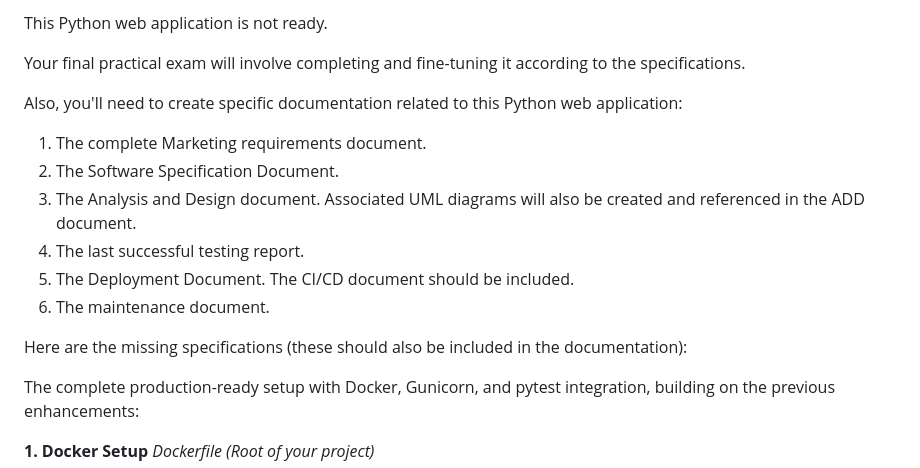
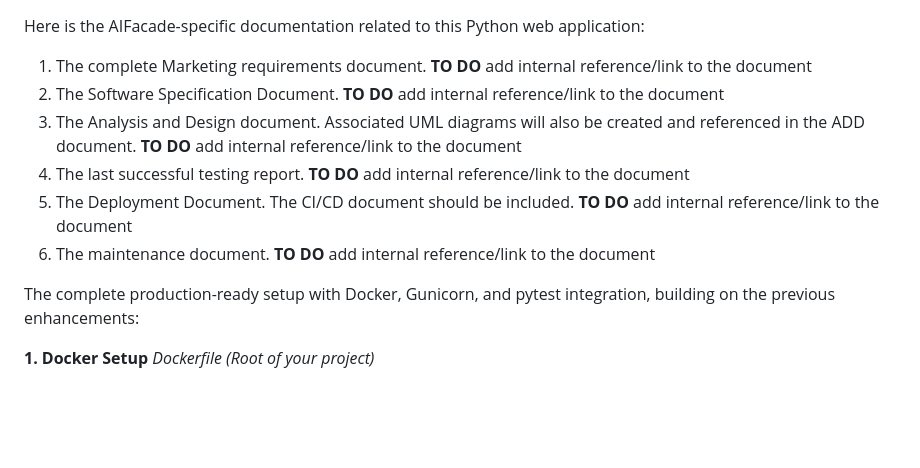
Before and after one commit to gapacurar/AIFacade, a Markdown page: README.md, the part around the change. Drawn GitHub-style; blank space fills up the shorter version.

Commit message:
Update README.md
GAP review 2025.07.16

```diff
--- a/README.md
+++ b/README.md
@@ -1,17 +1,13 @@
-This Python web application is not ready.
 
-Your final practical exam will involve completing and fine-tuning it according to the specifications.
 
-Also, you'll need to create specific documentation related to this Python web application:
+Here is the AIFacade-specific documentation related to this Python web application:
 
-1. The complete Marketing requirements document.
-2. The Software Specification Document.
-3. The Analysis and Design document. Associated UML diagrams will also be created and referenced in the ADD document.
-4. The last successful testing report.
-5. The Deployment Document. The CI/CD document should be included.
-6. The maintenance document.
-
-Here are the missing specifications (these should also be included in the documentation):
+1. The complete Marketing requirements document. **TO DO** add internal reference/link to the document
+2. The Software Specification Document. **TO DO** add internal reference/link to the document
+3. The Analysis and Design document. Associated UML diagrams will also be created and referenced in the ADD document. **TO DO** add internal reference/link to the document
+4. The last successful testing report. **TO DO** add internal reference/link to the document
+5. The Deployment Document. The CI/CD document should be included. **TO DO** add internal reference/link to the document
+6. The maintenance document. **TO DO** add internal reference/link to the document
 
 The complete production-ready setup with Docker, Gunicorn, and pytest integration, building on the previous enhancements:
 
```
